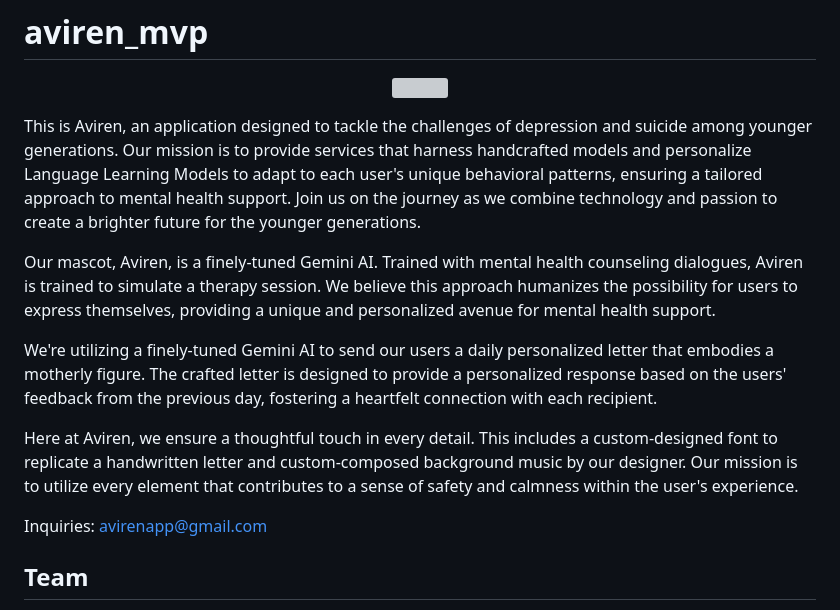
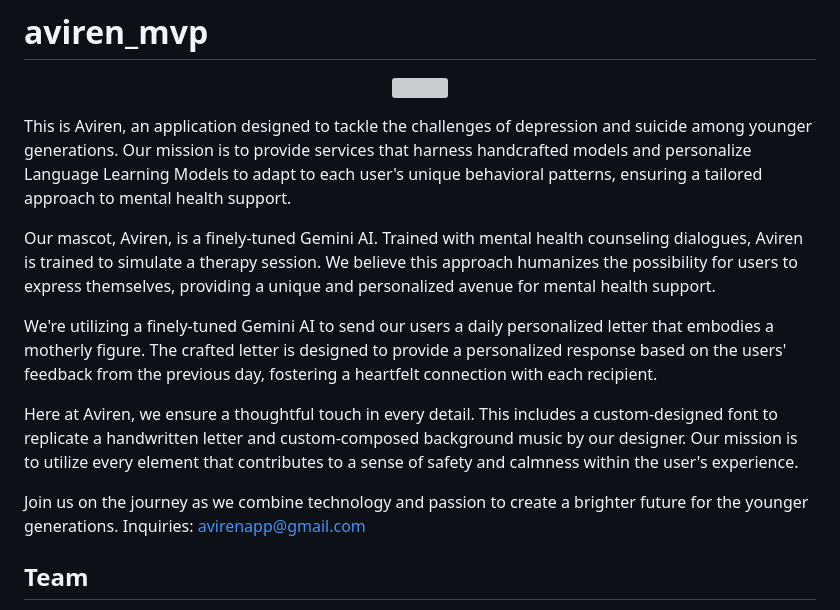
Before and after one commit to avirenapp/aviren_mvp, a Markdown page: README.md, the part around the change. Rendered like a GitHub page; grey boxes are pictures that could not be loaded.

```diff
--- a/README.md
+++ b/README.md
@@ -2,7 +2,7 @@
 
 <p align="center"><img src="https://github.com/avirenapp/aviren_mvp/assets/48215209/d7d4c0bf-637f-496c-9efe-3f71605af818"></p>
 
-This is Aviren, an application designed to tackle the challenges of depression and suicide among younger generations. Our mission is to provide services that harness handcrafted models and personalize Language Learning Models to adapt to each user's unique behavioral patterns, ensuring a tailored approach to mental health support. Join us on the journey as we combine technology and passion to create a brighter future for the younger generations.
+This is Aviren, an application designed to tackle the challenges of depression and suicide among younger generations. Our mission is to provide services that harness handcrafted models and personalize Language Learning Models to adapt to each user's unique behavioral patterns, ensuring a tailored approach to mental health support.
 
 Our mascot, Aviren, is a finely-tuned Gemini AI. Trained with mental health counseling dialogues, Aviren is trained to simulate a therapy session. We believe this approach humanizes the possibility for users to express themselves, providing a unique and personalized avenue for mental health support.
 
@@ -10,6 +10,7 @@ We're utilizing a finely-tuned Gemini AI to send our users a daily personalized
 
 Here at Aviren, we ensure a thoughtful touch in every detail. This includes a custom-designed font to replicate a handwritten letter and custom-composed background music by our designer. Our mission is to utilize every element that contributes to a sense of safety and calmness within the user's experience.
 
+Join us on the journey as we combine technology and passion to create a brighter future for the younger generations.
 Inquiries: avirenapp@gmail.com
 
 ## Team
```
